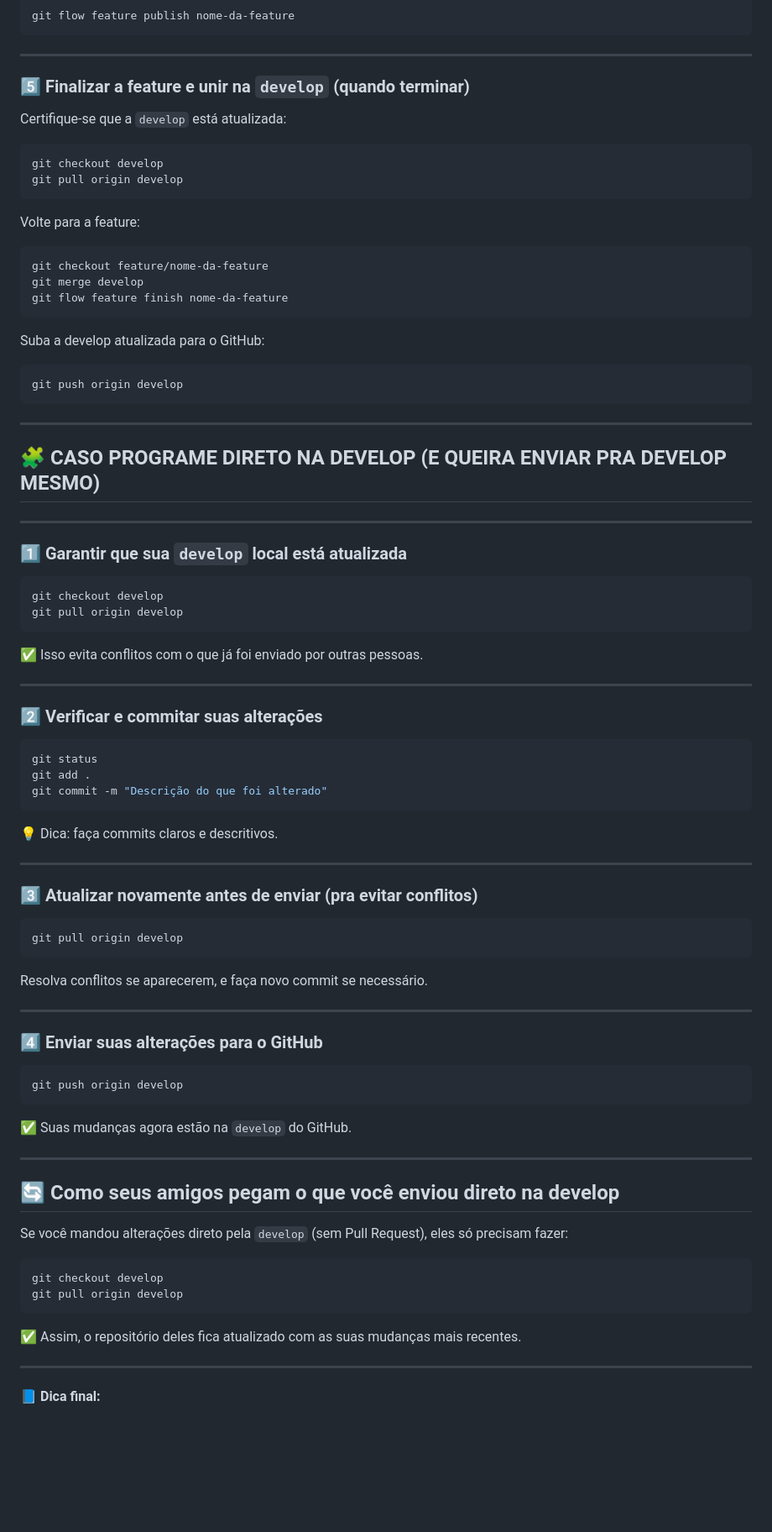
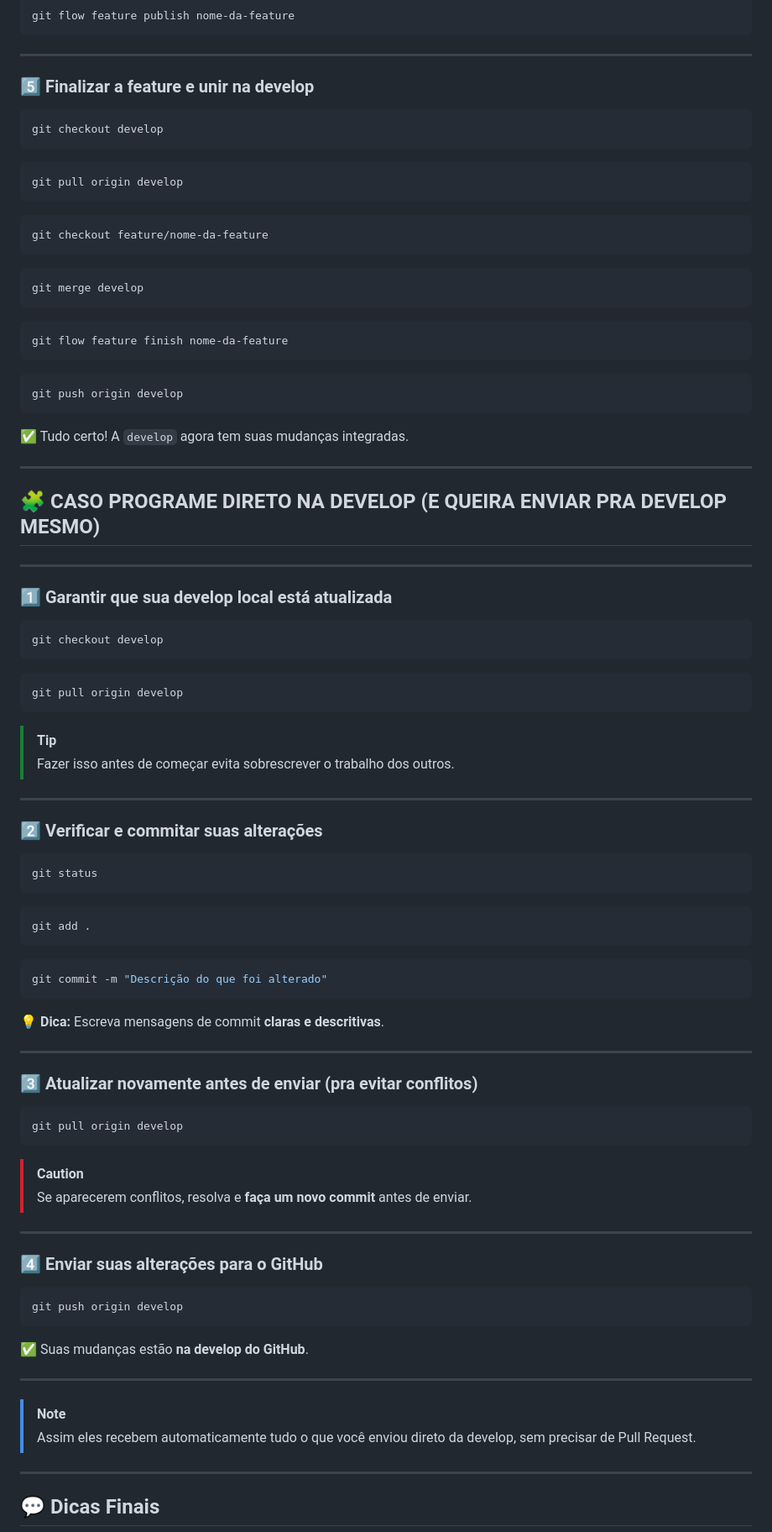
Before and after one commit to psuehtam/CWB_Idiomas, a Markdown page: docs/tutorial.md, the part around the change printed below. Shown: that part at 84% size. GitHub-like rendering; blank space fills up the shorter version.

Commit message:
Refine Git Flow tutorial for better readability
Updated formatting and improved clarity in the Git Flow tutorial.

````diff
--- a/docs/tutorial.md
+++ b/docs/tutorial.md
@@ -172,28 +196,28 @@ git flow feature publish nome-da-feature
 
 ---
 
-### 5️⃣ Finalizar a feature e unir na `develop` (quando terminar)
-
-Certifique-se que a `develop` está atualizada:
+### 5️⃣ **Finalizar a feature e unir na develop**
 
 ```bash
 git checkout develop
+```
+```bash
 git pull origin develop
 ```
-
-Volte para a feature:
-
 ```bash
 git checkout feature/nome-da-feature
+```
+```bash
 git merge develop
+```
+```bash
 git flow feature finish nome-da-feature
 ```
-
-Suba a develop atualizada para o GitHub:
-
 ```bash
 git push origin develop
 ```
+
+✅ Tudo certo! A `develop` agora tem suas mudanças integradas.
 
 ---
 
@@ -201,61 +225,65 @@ git push origin develop
 
 ---
 
-### 1️⃣ Garantir que sua `develop` local está atualizada
+### 1️⃣ **Garantir que sua develop local está atualizada**
 
 ```bash
 git checkout develop
-git pull origin develop
 ```
-
-✅ Isso evita conflitos com o que já foi enviado por outras pessoas.
-
----
-
-### 2️⃣ Verificar e commitar suas alterações
-
-```bash
-git status
-git add .
-git commit -m "Descrição do que foi alterado"
-```
-
-💡 Dica: faça commits claros e descritivos.
-
----
-
-### 3️⃣ Atualizar novamente antes de enviar (pra evitar conflitos)
 
 ```bash
 git pull origin develop
 ```
 
-Resolva conflitos se aparecerem, e faça novo commit se necessário.
+> [!TIP]
+> Fazer isso antes de começar evita sobrescrever o trabalho dos outros.
 
 ---
 
-### 4️⃣ Enviar suas alterações para o GitHub
+### 2️⃣ **Verificar e commitar suas alterações**
+
+```bash
+git status
+```
+
+```bash
+git add .
+```
+
+```bash
+git commit -m "Descrição do que foi alterado"
+```
+
+💡 **Dica:** Escreva mensagens de commit **claras e descritivas**.
+
+---
+
+### 3️⃣ **Atualizar novamente antes de enviar (pra evitar conflitos)**
+
+```bash
+git pull origin develop
+```
+
+> [!CAUTION]
+> Se aparecerem conflitos, resolva e **faça um novo commit** antes de enviar.
+
+---
+
+### 4️⃣ **Enviar suas alterações para o GitHub**
 
 ```bash
 git push origin develop
 ```
 
-✅ Suas mudanças agora estão na `develop` do GitHub.
+✅ Suas mudanças estão **na develop do GitHub**.
 
 ---
 
-## 🔄 **Como seus amigos pegam o que você enviou direto na develop**
-
-Se você mandou alterações direto pela `develop` (sem Pull Request), eles só precisam fazer:
-
-```bash
-git checkout develop
-git pull origin develop
-```
-
-✅ Assim, o repositório deles fica atualizado com as suas mudanças mais recentes.
+> [!NOTE]
+> Assim eles recebem automaticamente tudo o que você enviou direto da develop,
+> sem precisar de Pull Request.
 
 ---
 
-📘 **Dica final:**
+## 💬 **Dicas Finais**
 
````
Also changed, not shown: other parts of docs/tutorial.md (+66 -50 lines).
